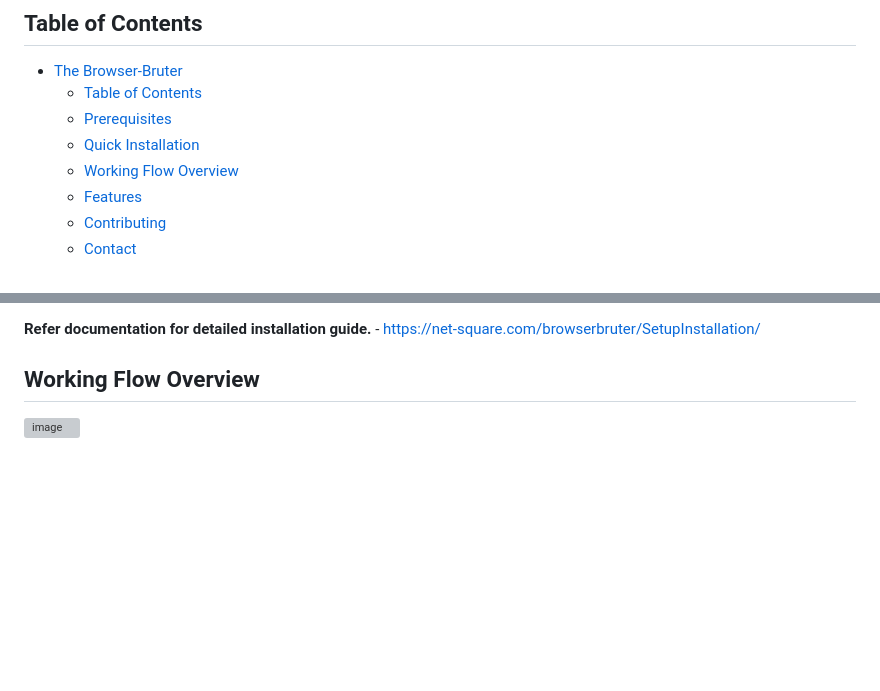
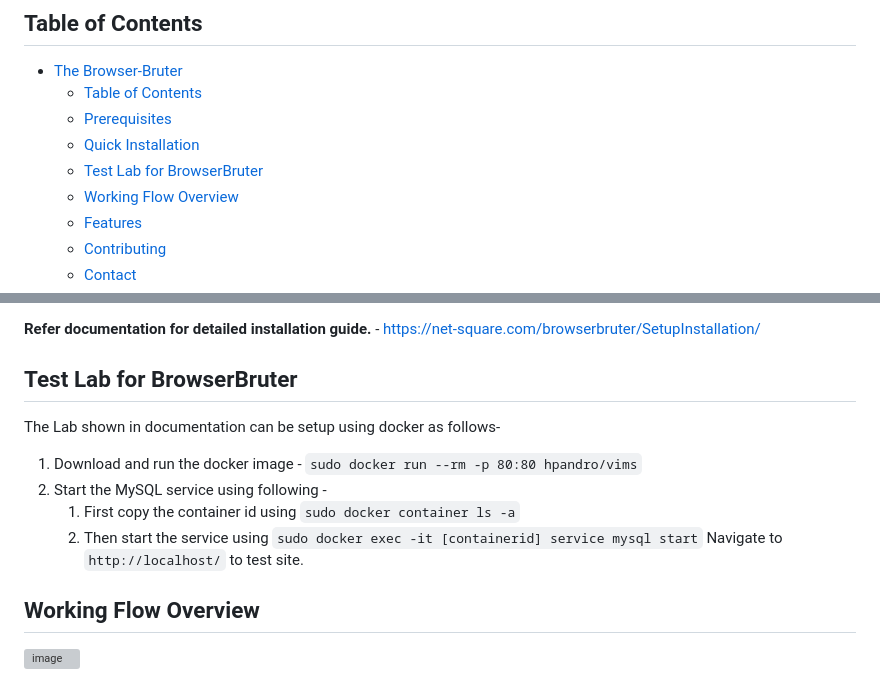
Before and after one commit to netsquare/BrowserBruter, a Markdown page: README.md, 2 parts joined by grey strips. Drawn GitHub-style; blank space fills up the shorter version; grey boxes are pictures that could not be loaded.

```diff
--- a/README.md
+++ b/README.md
@@ -16,6 +16,7 @@
   - [Table of Contents](#table-of-contents)
   - [Prerequisites](#prerequisites)
   - [Quick Installation](#installation)
+  - [Test Lab for BrowserBruter](#test-lab-for-browserbruter)
   - [Working Flow Overview](#working-flow-overview)
   - [Features](#features)
   - [Contributing](#contributing)
@@ -51,6 +52,16 @@ Tested on latest version (as of March 2024) of each package.
 5. Done
 
 **Refer documentation for detailed installation guide.** - https://net-square.com/browserbruter/SetupInstallation/
+
+## Test Lab for BrowserBruter
+
+The Lab shown in documentation can be setup using docker as follows-
+
+1. Download and run the docker image - `sudo docker run --rm -p 80:80 hpandro/vims`
+2. Start the MySQL service using following -
+   1. First copy the container id using `sudo docker container ls -a`
+   2. Then start the service using `sudo docker exec -it [containerid] service mysql start`
+Navigate to `http://localhost/` to test site.
 
 ## Working Flow Overview
 
```
